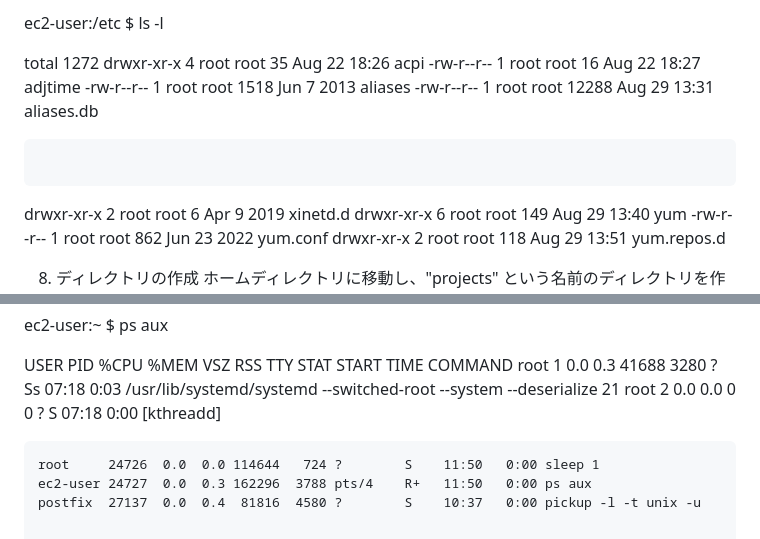
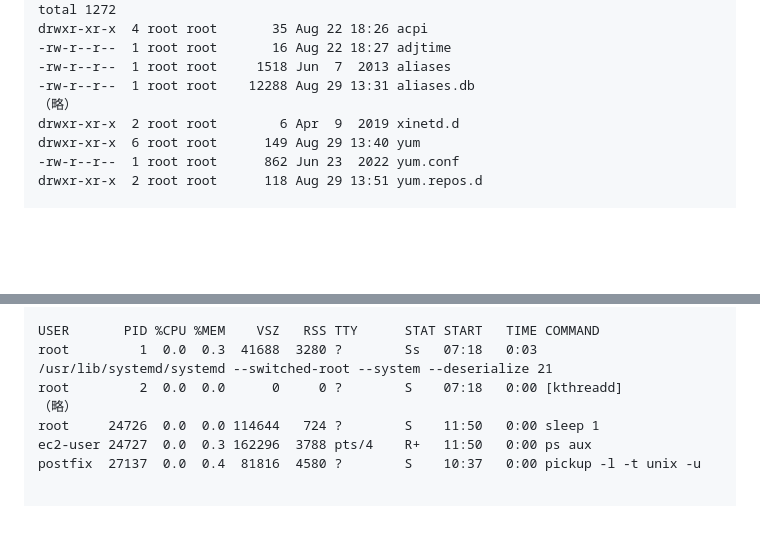
Before and after one commit to Taku1103/Git_APPRENTICE_quests, a Markdown page: quests_history.md, 2 parts joined by grey strips. Drawn GitHub-style; blank space fills up the shorter version.

Commit message:
quest_history修正

```diff
--- a/quests_history.md
+++ b/quests_history.md
@@ -123,8 +124,7 @@ drwxr-xr-x  4 root root       35 Aug 22 18:26 acpi
 -rw-r--r--  1 root root       16 Aug 22 18:27 adjtime
 -rw-r--r--  1 root root     1518 Jun  7  2013 aliases
 -rw-r--r--  1 root root    12288 Aug 29 13:31 aliases.db
-~~~~~~~~~~~~~~~~~~~~~~~~~~~~~~~~~~~~~~~~~~~~~~~~~~
-~~~~~~~~~~~~~~~~~~~~~~~~~~~~~~~~~~~~~~~~~~~~~~~~~~
+（略）
 drwxr-xr-x  2 root root        6 Apr  9  2019 xinetd.d
 drwxr-xr-x  6 root root      149 Aug 29 13:40 yum
 -rw-r--r--  1 root root      862 Jun 23  2022 yum.conf
@@ -463,7 +463,7 @@ ec2-user:~ $ ps aux
 USER       PID %CPU %MEM    VSZ   RSS TTY      STAT START   TIME COMMAND
 root         1  0.0  0.3  41688  3280 ?        Ss   07:18   0:03 /usr/lib/systemd/systemd --switched-root --system --deserialize 21
 root         2  0.0  0.0      0     0 ?        S    07:18   0:00 [kthreadd]
-~~~~~~~~~~~~~~~~~~~~~~~~~~~~~~~~~~~~~~~~~~~~~~~~~~
+（略）
 root     24726  0.0  0.0 114644   724 ?        S    11:50   0:00 sleep 1
 ec2-user 24727  0.0  0.3 162296  3788 pts/4    R+   11:50   0:00 ps aux
 postfix  27137  0.0  0.4  81816  4580 ?        S    10:37   0:00 pickup -l -t unix -u
```
Also changed, not shown: other parts of quests_history.md (+2 -1 lines).
